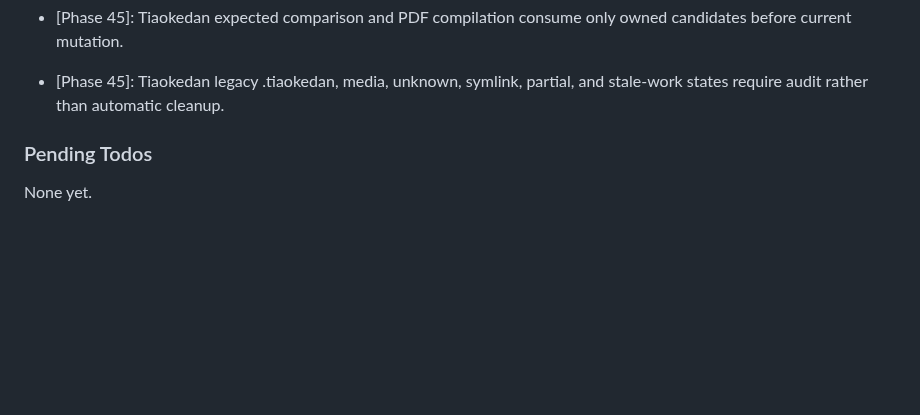
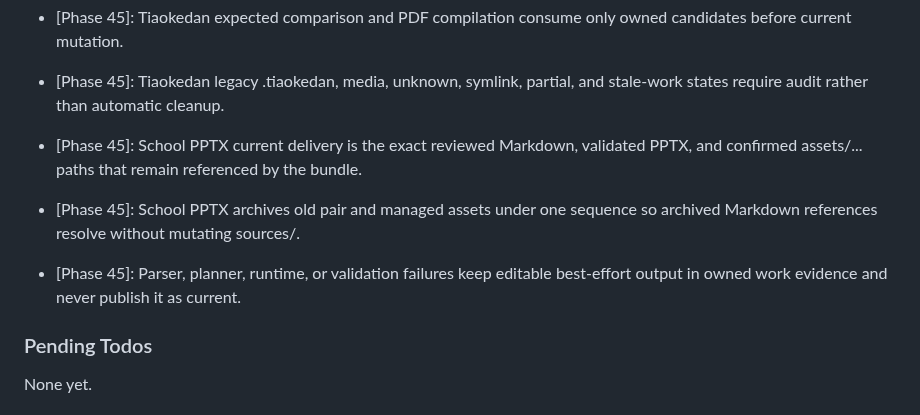
Before and after one commit to Presto-io/Presto-Agent-Skills, a Markdown page: .planning/STATE.md, the part around one of its changes. GitHub-like rendering; blank space fills up the shorter version.

```diff
--- a/.planning/STATE.md
+++ b/.planning/STATE.md
@@ -111,6 +111,9 @@ Phase order:
 - [Phase 45]: Tiaokedan --typ owns the delivery root and stable stem; optional --pdf must use the same root and stem and changes the exact managed set.
 - [Phase 45]: Tiaokedan expected comparison and PDF compilation consume only owned candidates before current mutation.
 - [Phase 45]: Tiaokedan legacy .tiaokedan, media, unknown, symlink, partial, and stale-work states require audit rather than automatic cleanup.
+- [Phase 45]: School PPTX current delivery is the exact reviewed Markdown, validated PPTX, and confirmed assets/... paths that remain referenced by the bundle.
+- [Phase 45]: School PPTX archives old pair and managed assets under one sequence so archived Markdown references resolve without mutating sources/.
+- [Phase 45]: Parser, planner, runtime, or validation failures keep editable best-effort output in owned work evidence and never publish it as current.
 
 ### Pending Todos
 
```
Also changed, not shown: other parts of .planning/STATE.md (+11 -10 lines), .planning/ROADMAP.md (+4 -4 lines).
